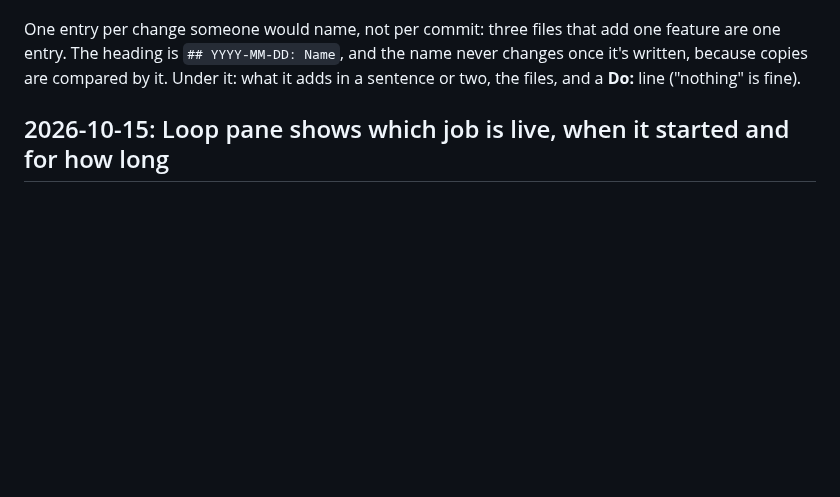
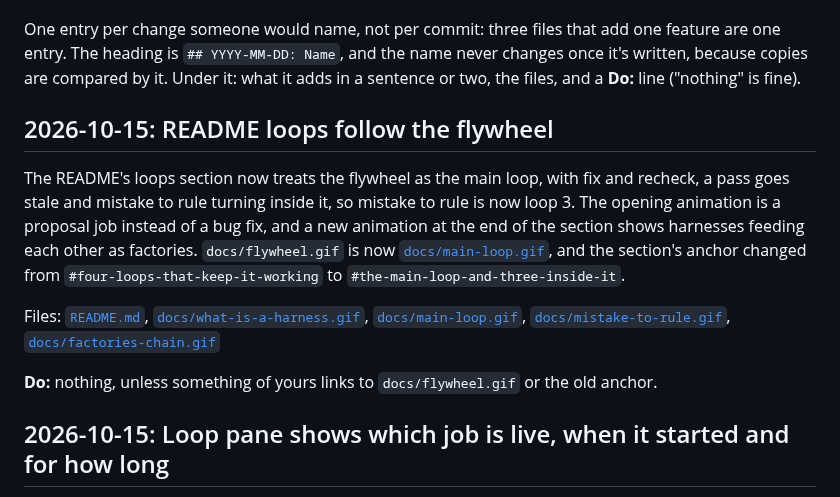
Before and after one commit to SanvioLabs/sanvio-harness-starter, a Markdown page: CHANGELOG.md, the part around the change. Drawn GitHub-style; blank space fills up the shorter version.

```diff
--- a/CHANGELOG.md
+++ b/CHANGELOG.md
@@ -26,6 +26,21 @@ one feature are one entry. The heading is `## YYYY-MM-DD: Name`, and the name
 never changes once it's written, because copies are compared by it. Under it:
 what it adds in a sentence or two, the files, and a **Do:** line ("nothing" is
 fine).
+
+## 2026-10-15: README loops follow the flywheel
+
+The README's loops section now treats the flywheel as the main loop, with fix
+and recheck, a pass goes stale and mistake to rule turning inside it, so
+mistake to rule is now loop 3. The opening animation is a proposal job instead
+of a bug fix, and a new animation at the end of the section shows harnesses
+feeding each other as factories. `docs/flywheel.gif` is now
+[`docs/main-loop.gif`](docs/main-loop.gif), and the section's anchor changed from
+`#four-loops-that-keep-it-working` to `#the-main-loop-and-three-inside-it`.
+
+Files: [`README.md`](README.md), [`docs/what-is-a-harness.gif`](docs/what-is-a-harness.gif), [`docs/main-loop.gif`](docs/main-loop.gif), [`docs/mistake-to-rule.gif`](docs/mistake-to-rule.gif), [`docs/factories-chain.gif`](docs/factories-chain.gif)
+
+**Do:** nothing, unless something of yours links to `docs/flywheel.gif` or the
+old anchor.
 
 ## 2026-10-15: Loop pane shows which job is live, when it started and for how long
 
```
Also changed, not shown: README.md (+23 -15 lines), docs/flywheel.gif (deleted), docs/mistake-to-rule.gif, 3 other files.
